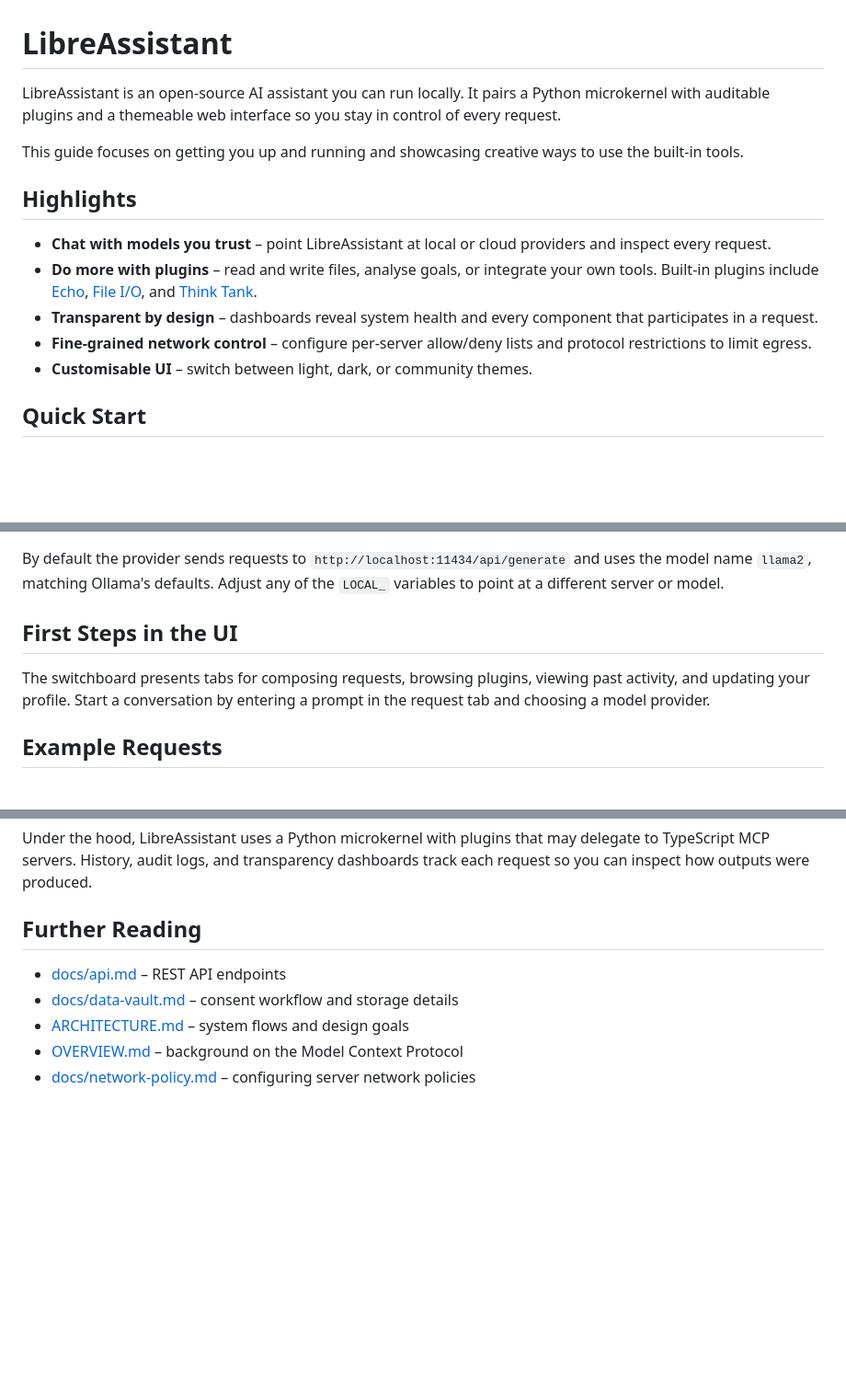
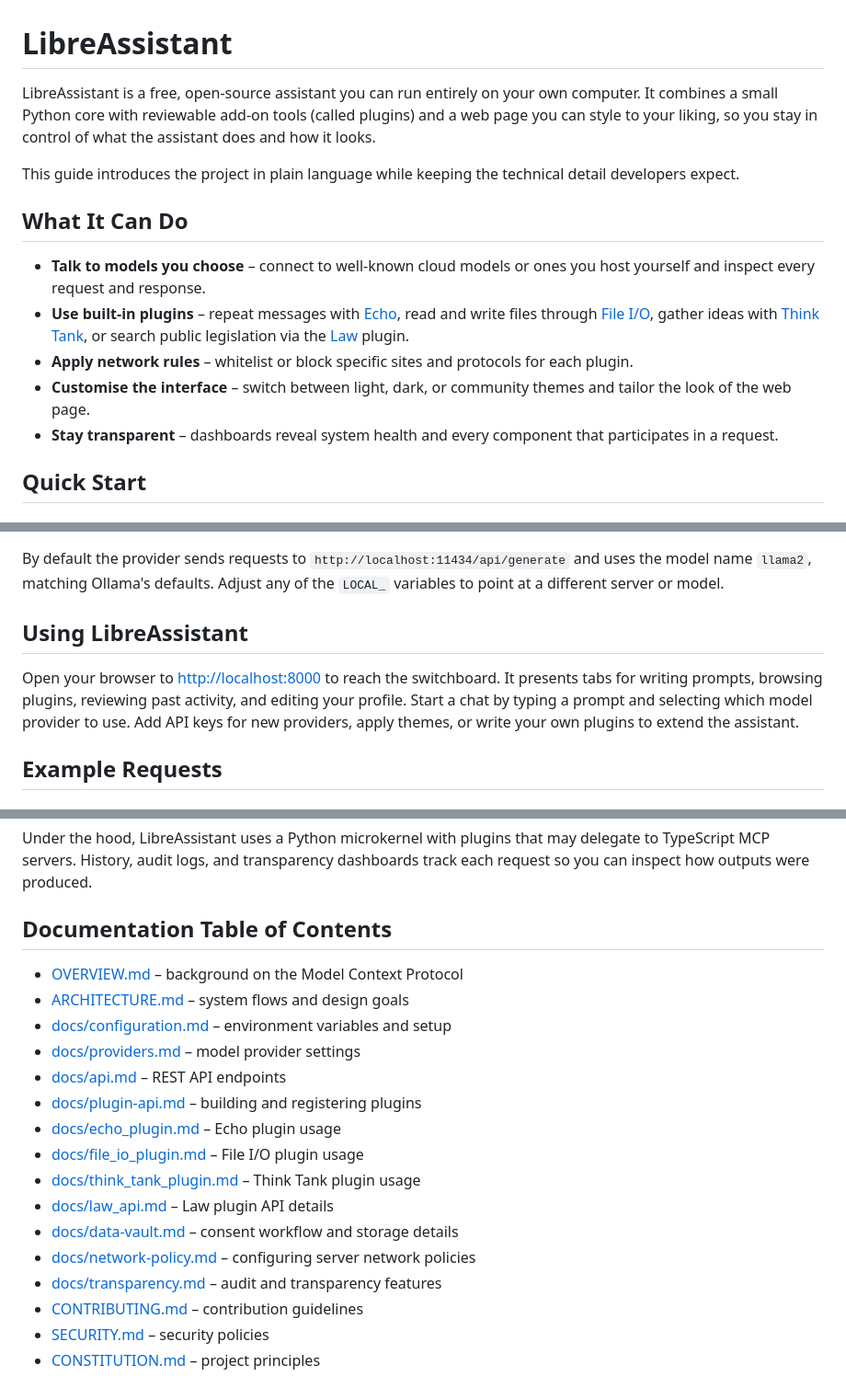
Before and after one commit to aubreyhayes47/LibreAssistant, a Markdown page: README.md, 3 parts joined by grey strips. Shown: that part at 92% size. Drawn GitHub-style; blank space fills up the shorter version.

Commit message:
docs: improve README accessibility

```diff
--- a/README.md
+++ b/README.md
@@ -2,23 +2,28 @@
 
 # LibreAssistant
 
-LibreAssistant is an open‑source AI assistant you can run locally. It pairs a
-Python microkernel with auditable plugins and a themeable web interface so you
-stay in control of every request.
+LibreAssistant is a free, open‑source assistant you can run entirely on your own
+computer. It combines a small Python core with reviewable add‑on tools (called
+plugins) and a web page you can style to your liking, so you stay in control of
+what the assistant does and how it looks.
 
-This guide focuses on getting you up and running and showcasing creative ways to
-use the built‑in tools.
+This guide introduces the project in plain language while keeping the technical
+detail developers expect.
 
-## Highlights
+## What It Can Do
 
-- **Chat with models you trust** – point LibreAssistant at local or cloud
-  providers and inspect every request.
-- **Do more with plugins** – read and write files, analyse goals, or integrate your own tools. Built-in plugins include [Echo](docs/echo_plugin.md), [File I/O](docs/file_io_plugin.md), and [Think Tank](docs/think_tank_plugin.md).
-- **Transparent by design** – dashboards reveal system health and every
-  component that participates in a request.
-- **Fine-grained network control** – configure per-server allow/deny lists and
-  protocol restrictions to limit egress.
-- **Customisable UI** – switch between light, dark, or community themes.
+- **Talk to models you choose** – connect to well‑known cloud models or ones you
+  host yourself and inspect every request and response.
+- **Use built‑in plugins** – repeat messages with [Echo](docs/echo_plugin.md),
+  read and write files through [File I/O](docs/file_io_plugin.md), gather ideas
+  with [Think Tank](docs/think_tank_plugin.md), or search public legislation via
+  the [Law](docs/law_api.md) plugin.
+- **Apply network rules** – whitelist or block specific sites and protocols for
+  each plugin.
+- **Customise the interface** – switch between light, dark, or community themes
+  and tailor the look of the web page.
+- **Stay transparent** – dashboards reveal system health and every component
+  that participates in a request.
 
 ## Quick Start
 
@@ -87,11 +92,13 @@ By default the provider sends requests to `http://localhost:11434/api/generate`
 and uses the model name `llama2`, matching Ollama's defaults.  Adjust any of
 the `LOCAL_` variables to point at a different server or model.
 
-## First Steps in the UI
+## Using LibreAssistant
 
-The switchboard presents tabs for composing requests, browsing plugins, viewing
-past activity, and updating your profile. Start a conversation by entering a
-prompt in the request tab and choosing a model provider.
+Open your browser to [http://localhost:8000](http://localhost:8000) to reach the
+switchboard. It presents tabs for writing prompts, browsing plugins, reviewing
+past activity, and editing your profile. Start a chat by typing a prompt and
+selecting which model provider to use. Add API keys for new providers, apply
+themes, or write your own plugins to extend the assistant.
 
 ## Example Requests
 
@@ -159,10 +166,21 @@ Under the hood, LibreAssistant uses a Python microkernel with plugins that may
 delegate to TypeScript MCP servers. History, audit logs, and transparency
 dashboards track each request so you can inspect how outputs were produced.
 
-## Further Reading
+## Documentation Table of Contents
 
+- [OVERVIEW.md](OVERVIEW.md) – background on the Model Context Protocol
+- [ARCHITECTURE.md](ARCHITECTURE.md) – system flows and design goals
+- [docs/configuration.md](docs/configuration.md) – environment variables and setup
+- [docs/providers.md](docs/providers.md) – model provider settings
 - [docs/api.md](docs/api.md) – REST API endpoints
+- [docs/plugin-api.md](docs/plugin-api.md) – building and registering plugins
+- [docs/echo_plugin.md](docs/echo_plugin.md) – Echo plugin usage
+- [docs/file_io_plugin.md](docs/file_io_plugin.md) – File I/O plugin usage
+- [docs/think_tank_plugin.md](docs/think_tank_plugin.md) – Think Tank plugin usage
+- [docs/law_api.md](docs/law_api.md) – Law plugin API details
 - [docs/data-vault.md](docs/data-vault.md) – consent workflow and storage details
-- [ARCHITECTURE.md](ARCHITECTURE.md) – system flows and design goals
-- [OVERVIEW.md](OVERVIEW.md) – background on the Model Context Protocol
 - [docs/network-policy.md](docs/network-policy.md) – configuring server network policies
+- [docs/transparency.md](docs/transparency.md) – audit and transparency features
+- [CONTRIBUTING.md](CONTRIBUTING.md) – contribution guidelines
+- [SECURITY.md](SECURITY.md) – security policies
+- [CONSTITUTION.md](CONSTITUTION.md) – project principles
```
